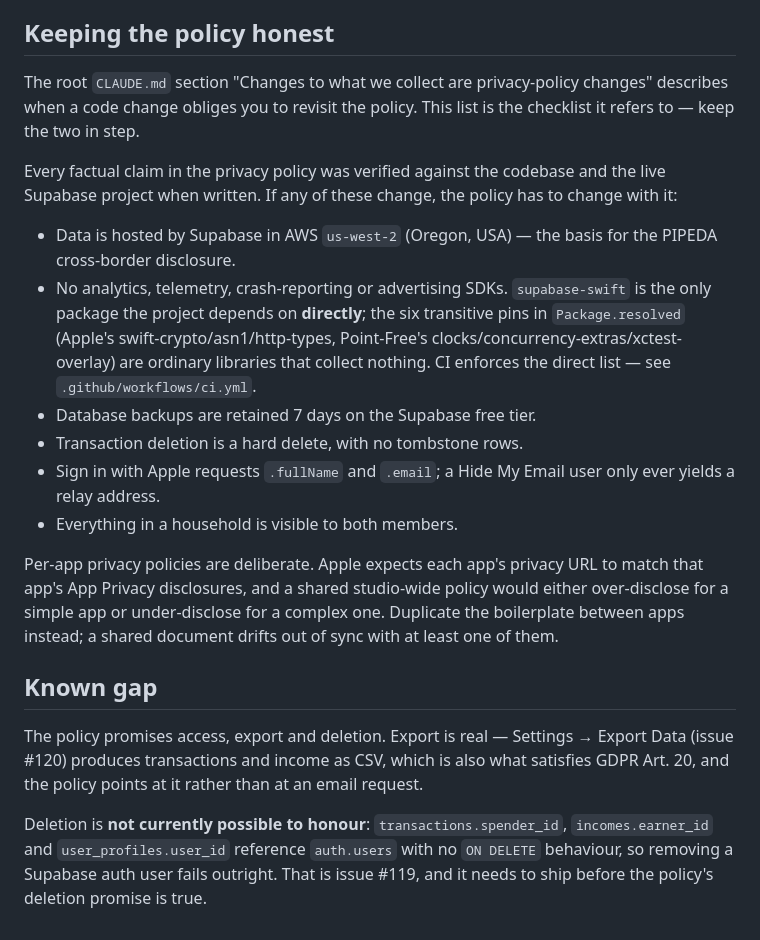
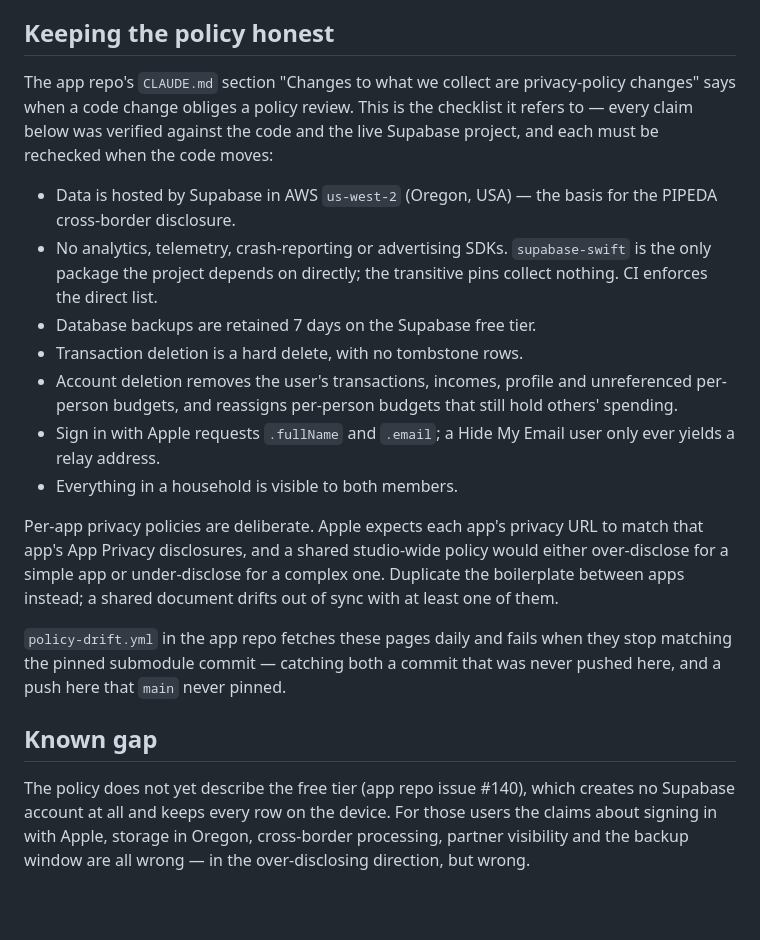
Before and after one commit to growlight/growlight.github.io, a Markdown page: README.md, the part around one of its changes. Rendered like a GitHub page; blank space fills up the shorter version.

```diff
--- a/README.md
+++ b/README.md
@@ -74,38 +65,36 @@ republished. Run it on demand from the Actions tab after publishing.
 
 ## Keeping the policy honest
 
-The root `CLAUDE.md` section "Changes to what we collect are privacy-policy changes"
-describes when a code change obliges you to revisit the policy. This list is the
-checklist it refers to — keep the two in step.
-
-Every factual claim in the privacy policy was verified against the codebase and the live Supabase
-project when written. If any of these change, the policy has to change with it:
+The app repo's `CLAUDE.md` section "Changes to what we collect are privacy-policy changes" says
+when a code change obliges a policy review. This is the checklist it refers to — every claim
+below was verified against the code and the live Supabase project, and each must be rechecked
+when the code moves:
 
 - Data is hosted by Supabase in AWS `us-west-2` (Oregon, USA) — the basis for the PIPEDA
   cross-border disclosure.
 - No analytics, telemetry, crash-reporting or advertising SDKs. `supabase-swift` is the only
-  package the project depends on **directly**; the six transitive pins in `Package.resolved`
-  (Apple's swift-crypto/asn1/http-types, Point-Free's clocks/concurrency-extras/xctest-overlay)
-  are ordinary libraries that collect nothing. CI enforces the direct list — see
-  `.github/workflows/ci.yml`.
+  package the project depends on directly; the transitive pins collect nothing. CI enforces the
+  direct list.
 - Database backups are retained 7 days on the Supabase free tier.
 - Transaction deletion is a hard delete, with no tombstone rows.
+- Account deletion removes the user's transactions, incomes, profile and unreferenced per-person
+  budgets, and reassigns per-person budgets that still hold others' spending.
 - Sign in with Apple requests `.fullName` and `.email`; a Hide My Email user only ever yields a
   relay address.
 - Everything in a household is visible to both members.
 
-Per-app privacy policies are deliberate. Apple expects each app's privacy URL to match that app's
-App Privacy disclosures, and a shared studio-wide policy would either over-disclose for a simple
-app or under-disclose for a complex one. Duplicate the boilerplate between apps instead; a shared
-document drifts out of sync with at least one of them.
+Per-app privacy policies are deliberate. Apple expects each app's privacy URL to match that
+app's App Privacy disclosures, and a shared studio-wide policy would either over-disclose for a
+simple app or under-disclose for a complex one. Duplicate the boilerplate between apps instead;
+a shared document drifts out of sync with at least one of them.
+
+`policy-drift.yml` in the app repo fetches these pages daily and fails when they stop matching
+the pinned submodule commit — catching both a commit that was never pushed here, and a push here
+that `main` never pinned.
 
 ## Known gap
 
-The policy promises access, export and deletion. Export is real — Settings → Export Data (issue
-#120) produces transactions and income as CSV, which is also what satisfies GDPR Art. 20, and the
-policy points at it rather than at an email request.
-
-Deletion is **not currently possible to honour**: `transactions.spender_id`, `incomes.earner_id`
-and `user_profiles.user_id` reference `auth.users` with no `ON DELETE` behaviour, so removing a
-Supabase auth user fails outright. That is issue #119, and it needs to ship before the policy's
-deletion promise is true.
+The policy does not yet describe the free tier (app repo issue #140), which creates no Supabase
+account at all and keeps every row on the device. For those users the claims about signing in
+with Apple, storage in Oregon, cross-border processing, partner visibility and the backup window
+are all wrong — in the over-disclosing direction, but wrong.
```
Also changed, not shown: other parts of README.md (+30 -39 lines).
